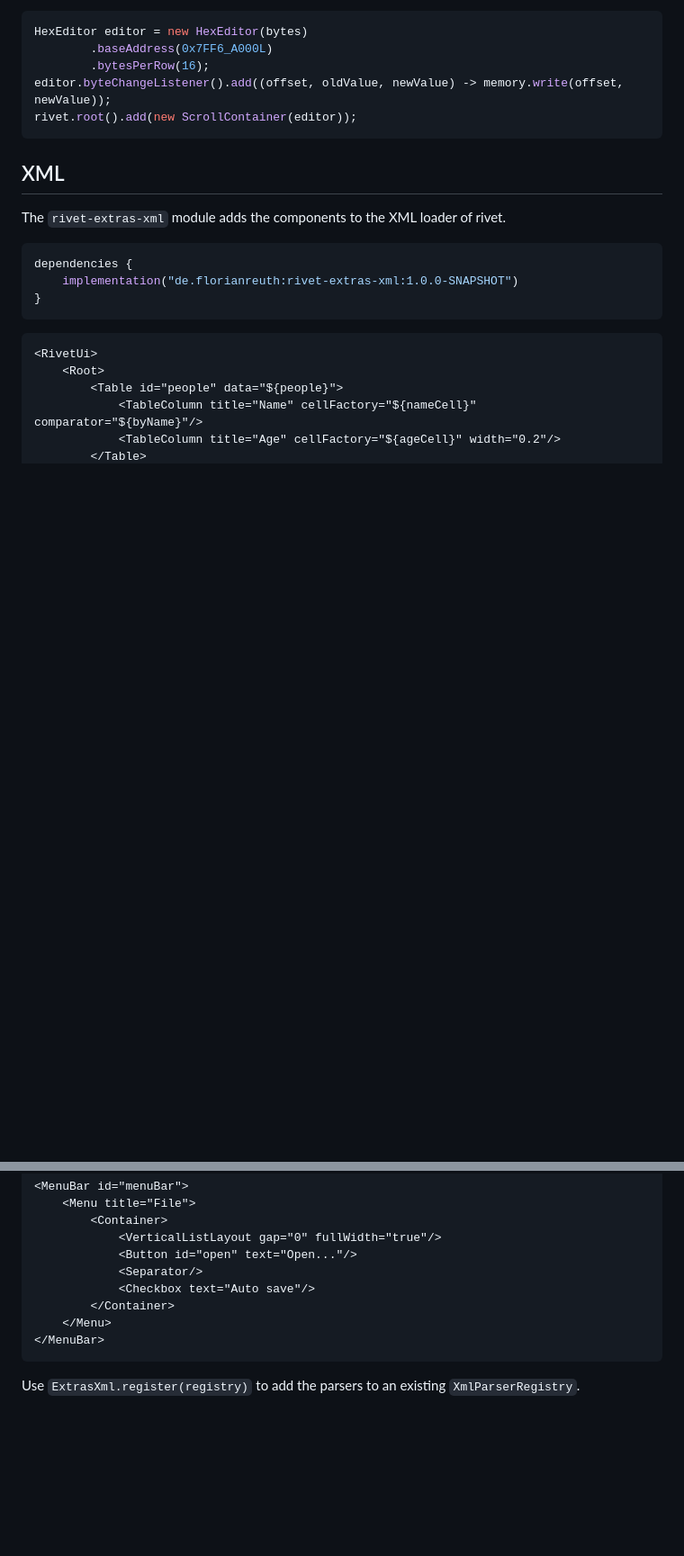
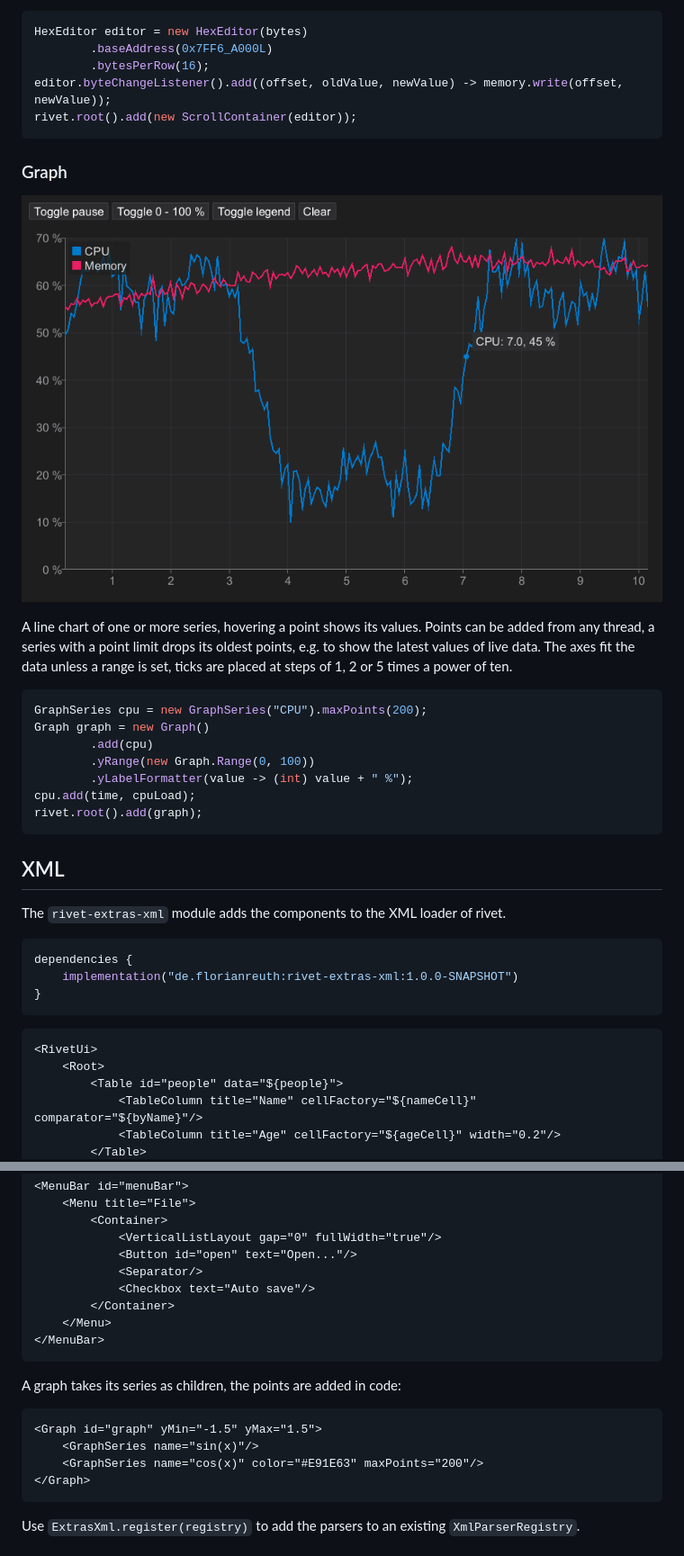
Before and after one commit to florianreuth/rivet-extras, a Markdown page: README.md, 2 parts joined by grey strips. Shown at 90% size. GitHub-like rendering; pictures changed too: .github/images/graph.png (added); blank space fills up the shorter version.

Commit message:
Add Graph series

````diff
--- a/README.md
+++ b/README.md
@@ -84,6 +84,23 @@ editor.byteChangeListener().add((offset, oldValue, newValue) -> memory.write(off
 rivet.root().add(new ScrollContainer(editor));
 ```
 
+### Graph
+
+![Graph](.github/images/graph.png)
+
+A line chart of one or more series, hovering a point shows its values. Points can be added from any thread, a series with a point limit drops its oldest points, e.g. to show the latest values of live data.
+The axes fit the data unless a range is set, ticks are placed at steps of 1, 2 or 5 times a power of ten.
+
+```java
+GraphSeries cpu = new GraphSeries("CPU").maxPoints(200);
+Graph graph = new Graph()
+        .add(cpu)
+        .yRange(new Graph.Range(0, 100))
+        .yLabelFormatter(value -> (int) value + " %");
+cpu.add(time, cpuLoad);
+rivet.root().add(graph);
+```
+
 ## XML
 
 The `rivet-extras-xml` module adds the components to the XML loader of rivet.
@@ -129,6 +146,15 @@ A menu takes its title as attribute or as first child and its content as last ch
 </MenuBar>
 ```
 
+A graph takes its series as children, the points are added in code:
+
+```xml
+<Graph id="graph" yMin="-1.5" yMax="1.5">
+    <GraphSeries name="sin(x)"/>
+    <GraphSeries name="cos(x)" color="#E91E63" maxPoints="200"/>
+</Graph>
+```
+
 Use `ExtrasXml.register(registry)` to add the parsers to an existing `XmlParserRegistry`.
 
 ## Demos
````
Also changed, not shown: 10 other files.
